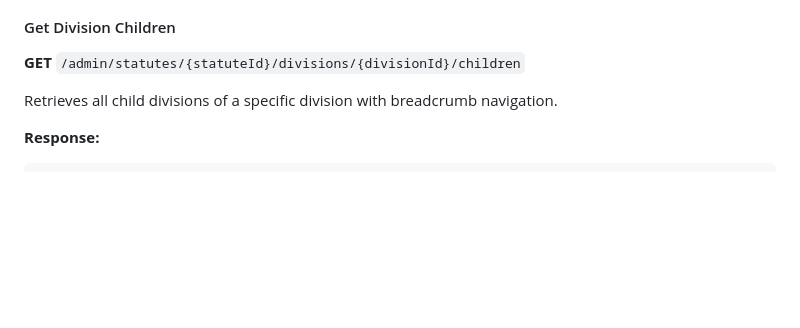
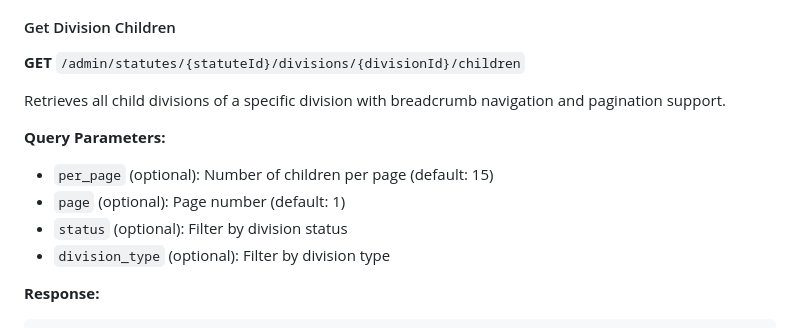
Before and after one commit to Stay03/lawexa-api-v2, a Markdown page: Docs/admin/statute-admin.md, the part around one of its changes. Drawn GitHub-style; blank space fills up the shorter version.

````diff
--- a/Docs/admin/statute-admin.md
+++ b/Docs/admin/statute-admin.md
@@ -422,7 +442,13 @@ Retrieves detailed information about a specific division including its children
 
 **GET** `/admin/statutes/{statuteId}/divisions/{divisionId}/children`
 
-Retrieves all child divisions of a specific division with breadcrumb navigation.
+Retrieves all child divisions of a specific division with breadcrumb navigation and pagination support.
+
+**Query Parameters:**
+- `per_page` (optional): Number of children per page (default: 15)
+- `page` (optional): Page number (default: 1)
+- `status` (optional): Filter by division status
+- `division_type` (optional): Filter by division type
 
 **Response:**
 ```json
````
Also changed, not shown: other parts of Docs/admin/statute-admin.md (+35 -3 lines).
